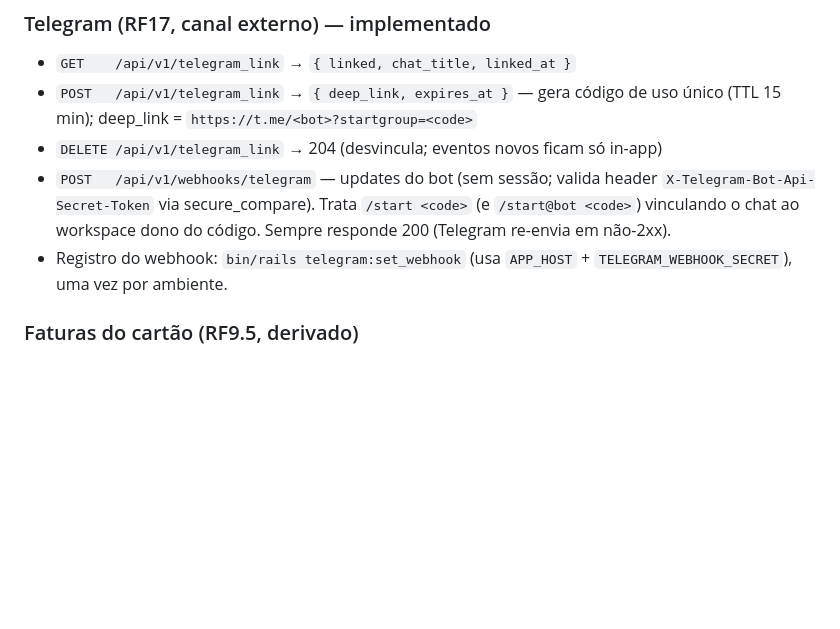
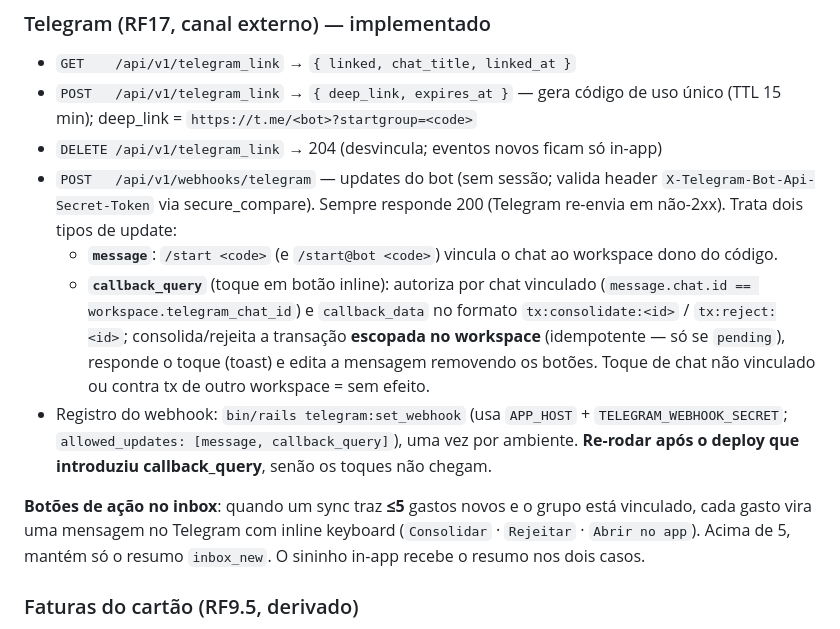
Before and after one commit to KalebPortillo/controle-financeiro, a Markdown page: docs/contratos-api.md, the part around the change. Rendered like a GitHub page; blank space fills up the shorter version.

```diff
--- a/docs/contratos-api.md
+++ b/docs/contratos-api.md
@@ -443,8 +443,12 @@ Apenas o `created_by_user` do workspace tem acesso — convidados recebem `403`.
 - `GET    /api/v1/telegram_link` → `{ linked, chat_title, linked_at }`
 - `POST   /api/v1/telegram_link` → `{ deep_link, expires_at }` — gera código de uso único (TTL 15 min); deep_link = `https://t.me/<bot>?startgroup=<code>`
 - `DELETE /api/v1/telegram_link` → 204 (desvincula; eventos novos ficam só in-app)
-- `POST   /api/v1/webhooks/telegram` — updates do bot (sem sessão; valida header `X-Telegram-Bot-Api-Secret-Token` via secure_compare). Trata `/start <code>` (e `/start@bot <code>`) vinculando o chat ao workspace dono do código. Sempre responde 200 (Telegram re-envia em não-2xx).
-- Registro do webhook: `bin/rails telegram:set_webhook` (usa `APP_HOST` + `TELEGRAM_WEBHOOK_SECRET`), uma vez por ambiente.
+- `POST   /api/v1/webhooks/telegram` — updates do bot (sem sessão; valida header `X-Telegram-Bot-Api-Secret-Token` via secure_compare). Sempre responde 200 (Telegram re-envia em não-2xx). Trata dois tipos de update:
+  - **`message`**: `/start <code>` (e `/start@bot <code>`) vincula o chat ao workspace dono do código.
+  - **`callback_query`** (toque em botão inline): autoriza por chat vinculado (`message.chat.id == workspace.telegram_chat_id`) e `callback_data` no formato `tx:consolidate:<id>` / `tx:reject:<id>`; consolida/rejeita a transação **escopada no workspace** (idempotente — só se `pending`), responde o toque (toast) e edita a mensagem removendo os botões. Toque de chat não vinculado ou contra tx de outro workspace = sem efeito.
+- Registro do webhook: `bin/rails telegram:set_webhook` (usa `APP_HOST` + `TELEGRAM_WEBHOOK_SECRET`; `allowed_updates: [message, callback_query]`), uma vez por ambiente. **Re-rodar após o deploy que introduziu callback_query**, senão os toques não chegam.
+
+**Botões de ação no inbox**: quando um sync traz **≤5** gastos novos e o grupo está vinculado, cada gasto vira uma mensagem no Telegram com inline keyboard (`Consolidar` · `Rejeitar` · `Abrir no app`). Acima de 5, mantém só o resumo `inbox_new`. O sininho in-app recebe o resumo nos dois casos.
 
 ### Faturas do cartão (RF9.5, derivado)
 - `GET /api/v1/accounts/:id/invoices?status=open|future` — lista de faturas do cartão como objetos derivados:
```
Also changed, not shown: docs/deploy-runbook.md (+18 -6 lines), docs/requisitos-produto.md (+4 -0 lines).
